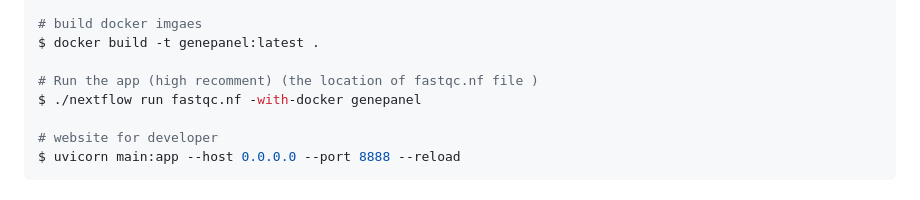
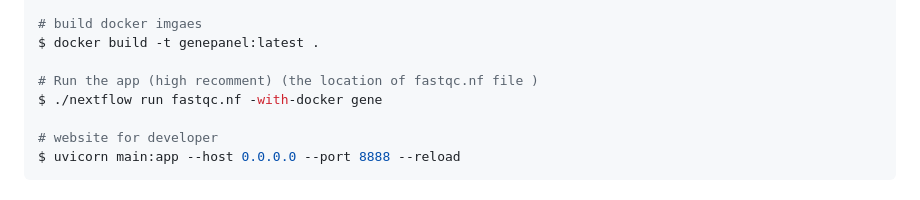
Before and after one commit to liesyx/genepanel, a Markdown page: README.md, the part around the change. GitHub-like rendering.

```diff
--- a/README.md
+++ b/README.md
@@ -68,7 +68,7 @@ $ perl data/annovar/annovar/annotate_variation.pl -webfrom annovar -downdb cosmi
 $ docker build -t genepanel:latest .
 
 # Run the app (high recomment) (the location of fastqc.nf file )
-$ ./nextflow run fastqc.nf -with-docker genepanel
+$ ./nextflow run fastqc.nf -with-docker gene
 
 # website for developer
 $ uvicorn main:app --host 0.0.0.0 --port 8888 --reload
```
